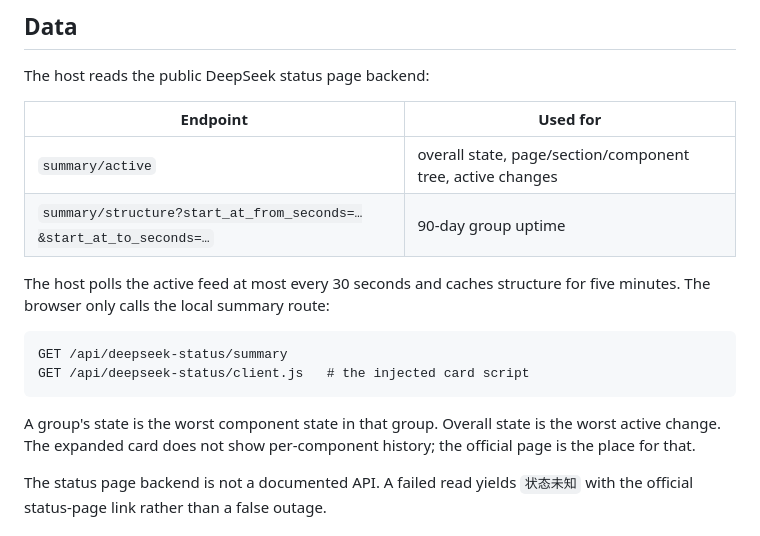
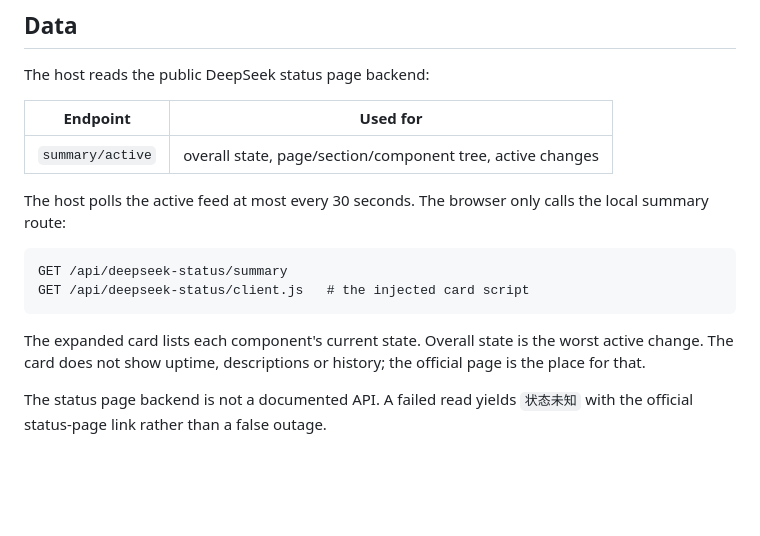
Before and after one commit to zz0-0/dsh-deepseek-status, a Markdown page: README.md, the part around one of its changes. Rendered like a GitHub page; blank space fills up the shorter version.

````diff
--- a/README.md
+++ b/README.md
@@ -85,18 +84,17 @@ The host reads the public DeepSeek status page backend:
 | Endpoint | Used for |
 |---|---|
 | `summary/active` | overall state, page/section/component tree, active changes |
-| `summary/structure?start_at_from_seconds=…&start_at_to_seconds=…` | 90-day group uptime |
 
-The host polls the active feed at most every 30 seconds and caches structure for
-five minutes. The browser only calls the local summary route:
+The host polls the active feed at most every 30 seconds. The browser only calls
+the local summary route:
 
 ```text
 GET /api/deepseek-status/summary
 GET /api/deepseek-status/client.js   # the injected card script
 ```
 
-A group's state is the worst component state in that group. Overall state is the
-worst active change. The expanded card does not show per-component history;
+The expanded card lists each component's current state. Overall state is the
+worst active change. The card does not show uptime, descriptions or history;
 the official page is the place for that.
 
 The status page backend is not a documented API. A failed read yields
````
Also changed, not shown: other parts of README.md (+12 -13 lines), README.zh.md (+13 -16 lines), screenshot.png, 2 other files.
